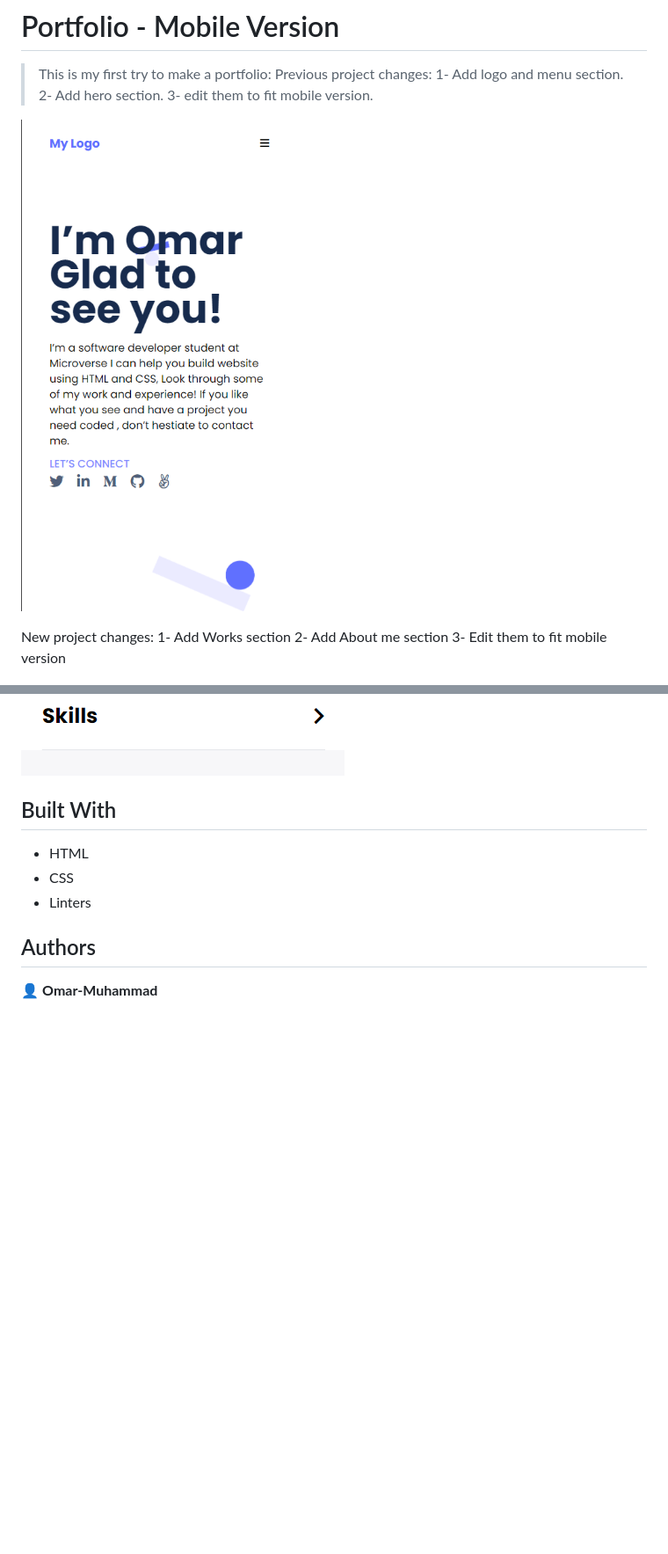
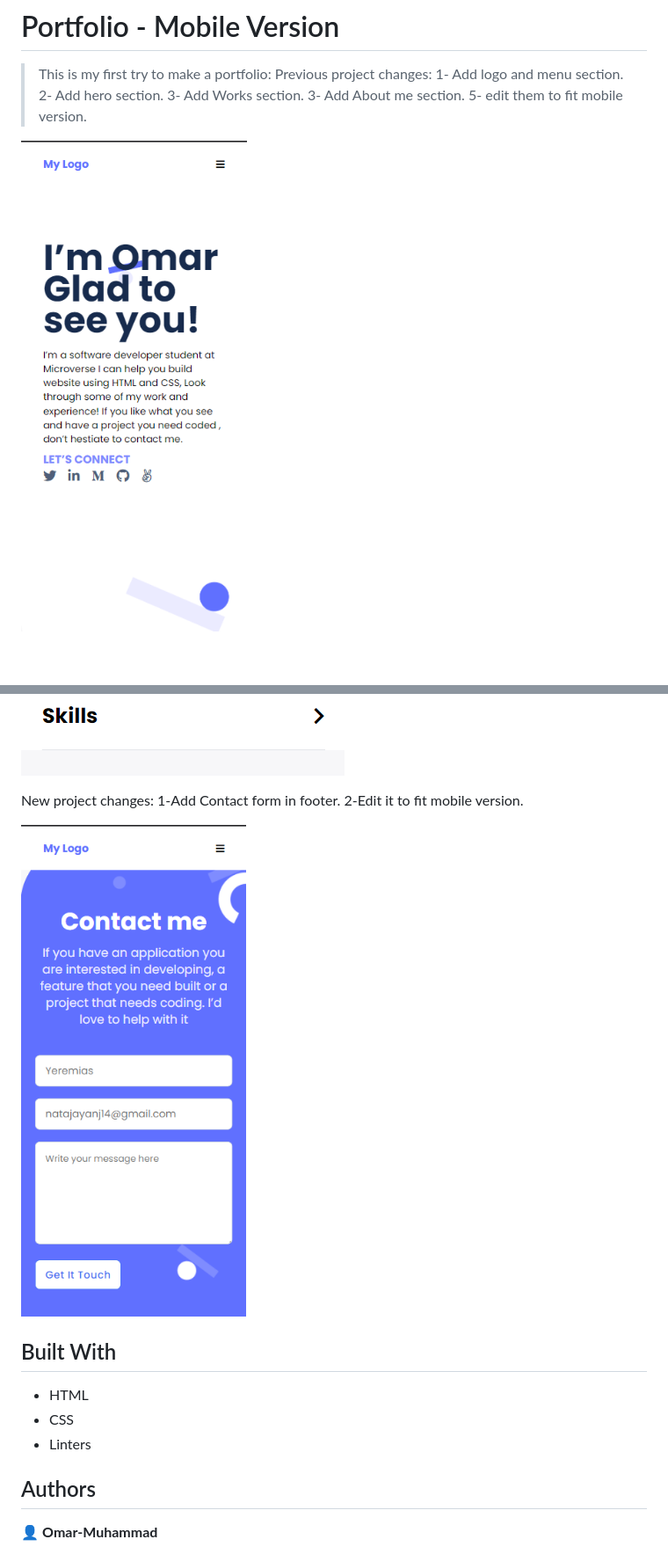
Before and after one commit to Omar-Muhamad/Portfolio-Full-Vesion, a Markdown page: README.md, 2 parts joined by grey strips. Shown: that part at 88% size. Rendered like a GitHub page; pictures changed too: images/Screenshot-contact-form.png (added), images/Screenshot-portfolio.png; blank space fills up the shorter version.

```diff
--- a/README.md
+++ b/README.md
@@ -6,14 +6,11 @@
   Previous project changes:
     1- Add logo and menu section.
     2- Add hero section.
-    3- edit them to fit mobile version.
+    3- Add Works section.
+    3- Add About me section.
+    5- edit them to fit mobile version.
 
   ![screenshot](./images/Screenshot-portfolio.png)
-
-  New project changes:
-    1- Add Works section
-    2- Add About me section
-    3- Edit them to fit mobile version
 
   ![screenshot](./images/Screenshot-Works-section.png)
 
@@ -21,6 +18,11 @@
 
   ![screenshot](./images/Screenshot-About-me-section-p2.png)
 
+  New project changes:
+    1-Add Contact form in footer.
+    2-Edit it to fit mobile version.
+
+  ![screenshot](./images/Screenshot-contact-form.png)
 
 ## Built With
 
```
